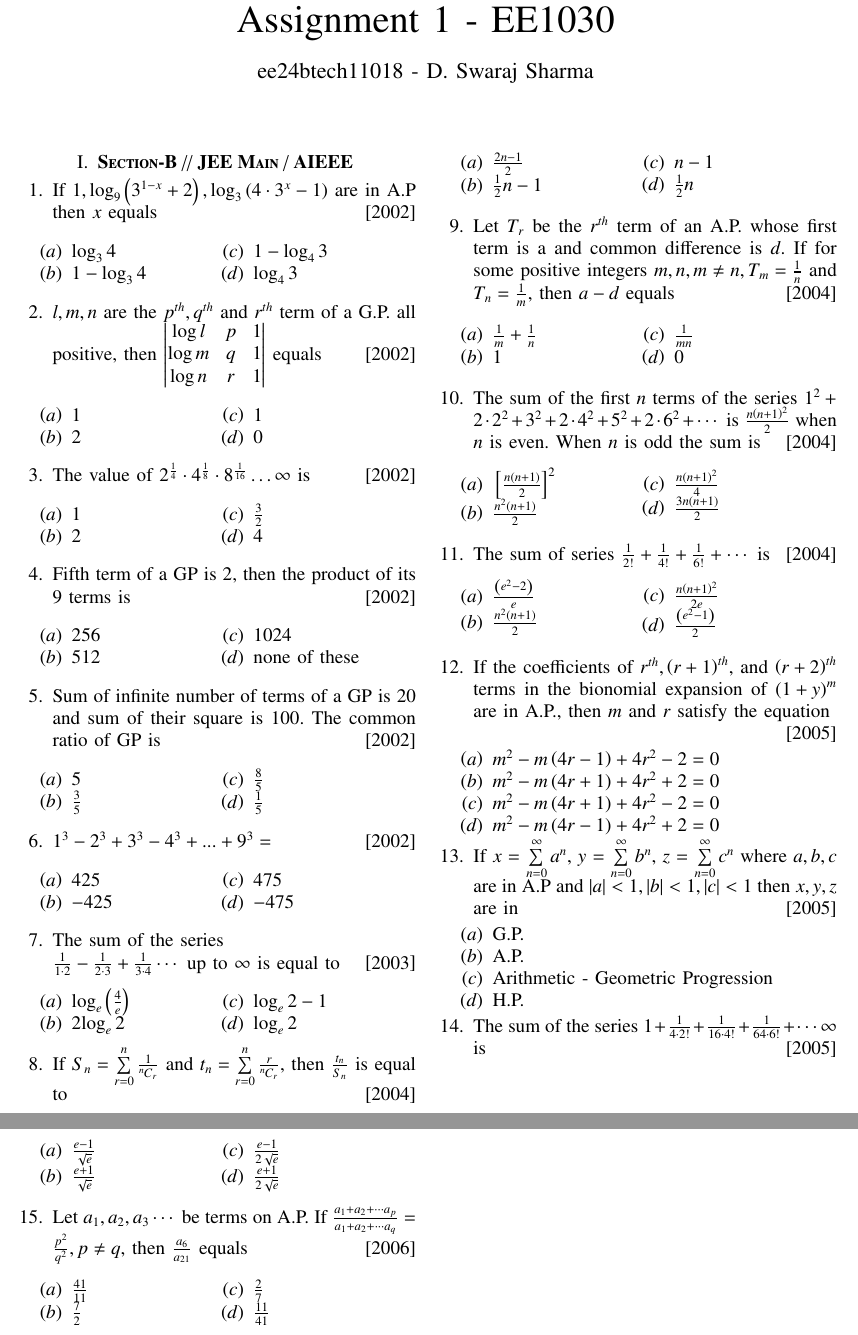
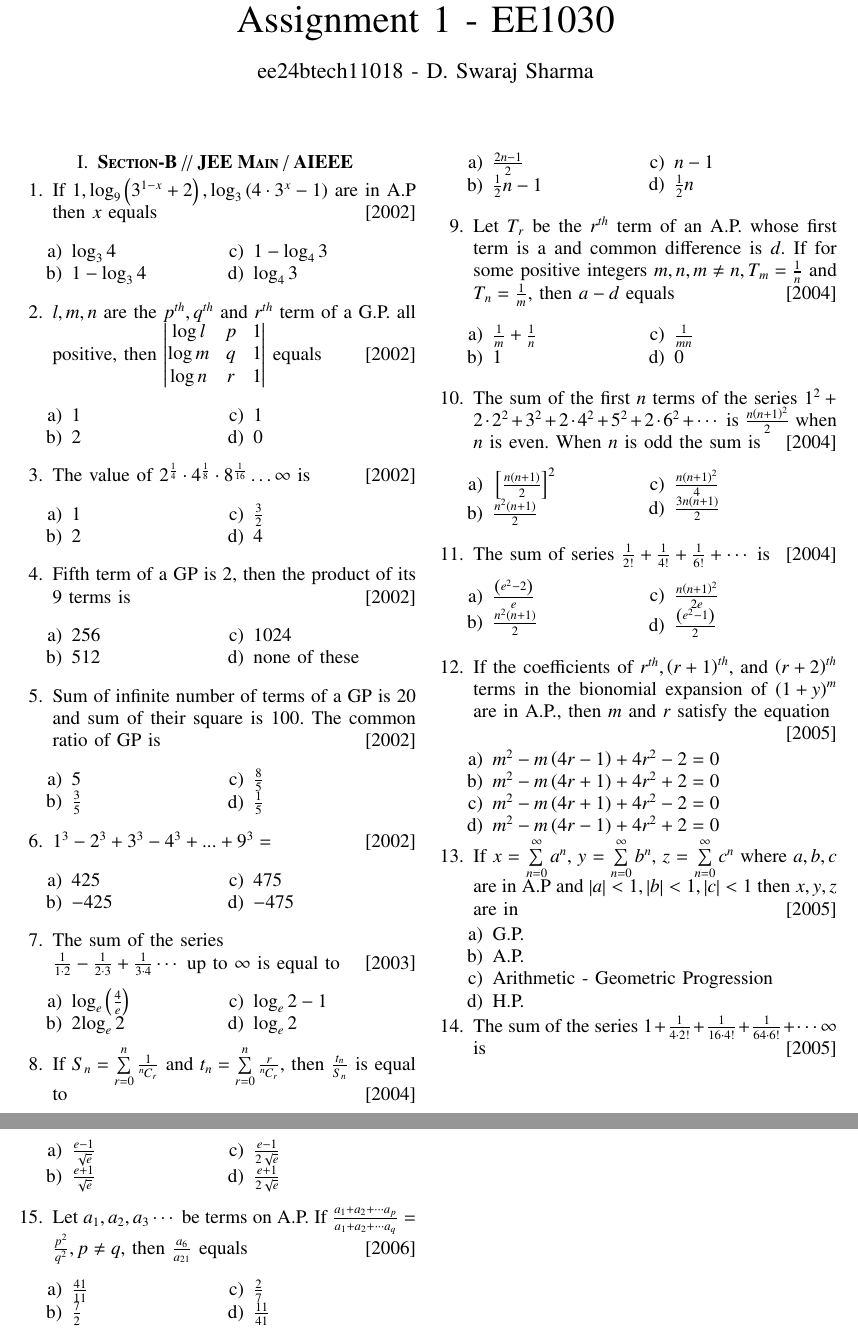
Before and after one commit to Swaraj528/EE1030, a LaTeX problem sheet (Assignment1/main.tex): two parts of pages 1 and 2 of 2, joined at a grey line, cut so that both start at the same text. Compiled offline with pdfLaTeX.

Commit message:
changed option enumerate to default

```diff
--- a/Assignment1/main.tex
+++ b/Assignment1/main.tex
@@ -68,7 +68,7 @@
 
 \item {If $ 1, \log_9 \brak{3^{1-x} +2}, \log_3 \brak{4\cdot3^x -1}$ are in A.P then $x$ equals}
 {\hfill{\sbrak{2002}}}
-\begin{enumerate}[label={\brak{\alph*}}]
+\begin{enumerate}
 \begin{multicols}{2}
 \item  {$\log_3 4$}
  \item {$1-\log_3 4$}
@@ -78,7 +78,7 @@
 \end{enumerate}
 \item {$l, m, n$ are the $p^{th}, q^{th}$ and $r^{th}$ term of a G.P. all positive, then $\mydet{\log l & p & 1 \\ \log m & q & 1 \\ \log n & r & 1 }$ equals}
 {\hfill{\sbrak{2002}}}
-\begin{enumerate}[label={\brak{\alph*}}]
+\begin{enumerate}
 \begin{multicols}{2}
 \item{$1$}
 \item{$2$}
@@ -100,8 +100,8 @@
 
 \item {Fifth term of a GP is $2$, then the product of its $9$ terms is}
 {\hfill{\sbrak{2002}}}
-\begin{enumerate}[label={\brak{\alph*}}]		\begin{multicols}{2}
-
+\begin{enumerate}
+\begin{multicols}{2}
 \item  {$256$}
 \item  {$512$}
 \item  {$1024$}
@@ -145,9 +146,8 @@
 
 \item {If $S_n = \sum\limits_{r=0}^{n} \frac{1}{\comb{n}{r}}$ and $t_n = \sum\limits_{r=0}^{n} \frac{r}{\comb{n}{r}}$, then $\frac{t_n}{S_n}$ is equal to}
 {\hfill{\sbrak{2004}}}
-\begin{enumerate}[label={\brak{\alph*}}]
+\begin{enumerate}
 \begin{multicols}{2}
-
 \item  {$\frac{2n-1}{2}$}
 \item  {$\frac{1}{2}n-1$}
 \item  {$n-1$}
@@ -194,31 +192,26 @@
 \item {If the coefficients of $r^{th}, \brak{r+1}^{th}$, and $\brak{r+2}^{th}$ terms in the bionomial expansion of $\brak{1+y}^m$ are in A.P., then $m$ and $r$ satisfy the equation}
 
 {\hfill{\sbrak{2005}}}
-\begin{enumerate}[label={\brak{\alph*}}]
-
+\begin{enumerate}
 \item  {$m^2-m\brak{4r-1}+4r^2-2=0$}
 \item  {$m^2-m\brak{4r+1}+4r^2+2=0$}
 \item  {$m^2-m\brak{4r+1}+4r^2-2=0$}
 \item  {$m^2-m\brak{4r-1}+4r^2+2=0$}
-
 \end{enumerate}
 
 \item {If $x$ = $\sum\limits_{n=0}^{\infty}a^n$, $y$ = $\sum\limits_{n=0}^{\infty}b^n$, $z$ = $\sum\limits_{n=0}^{\infty}c^n$ where $a,b,c$ are in A.P and $\abs{a}<1,\abs{b}<1,\abs{c}<1$ then $x,y,z$ are in}
 {\hfill{\sbrak{2005}}}
-\begin{enumerate}[label={\brak{\alph*}}]
-
+\begin{enumerate}
 \item  {G.P.}
 \item  {A.P.}
 \item  {Arithmetic - Geometric Progression}
 \item  {H.P.}
-
 \end{enumerate}
 
 \item {The sum of the series $1+\frac{1}{4\cdot2!}+\frac{1}{16\cdot4!}+\frac{1}{64\cdot6!}+\cdots  \infty$ is}
 {\hfill{\sbrak{2005}}}
-\begin{enumerate}[label={\brak{\alph*}}]
+\begin{enumerate}
 \begin{multicols}{2}
-
 \item  {$\frac{e-1}{\sqrt{e}}$}
 \item  {$\frac{e+1}{\sqrt{e}}$}
 \item  {$\frac{e-1}{2\sqrt{e}}$}
@@ -228,9 +221,8 @@
 
 \item {Let $a_1, a_2, a_3 \cdots$ be terms on A.P. If $\frac{a_1+a_2+\cdots a_p}{a_1+a_2+\cdots a_q}= \frac{p^2}{q^2},p \neq q$, then $\frac{a_6}{a_{21}}$ equals}
 {\hfill{\sbrak{2006}} }
-\begin{enumerate}[label={\brak{\alph*}}]
+\begin{enumerate}
 \begin{multicols}{2}
-
 \item  {$\frac{41}{11}$}
 \item  {$\frac{7}{2}$}
 \item  {$\frac{2}{7}$}
```
Also changed, not shown: Assignment1/main.pdf, Assignment1/main.tex (17 more changed lines), 1 other file. Lines whose indentation alone changed are shown as unchanged.
